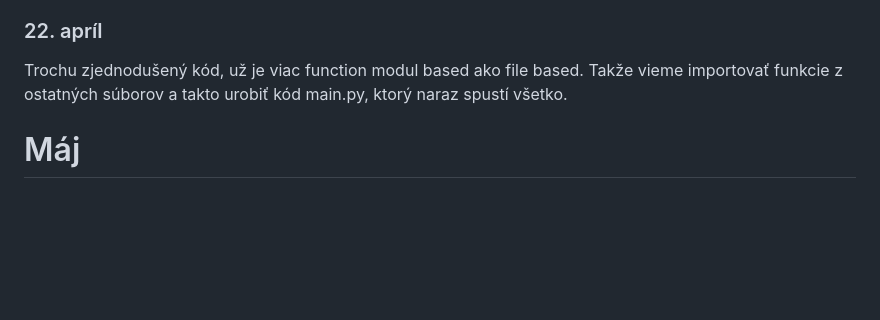
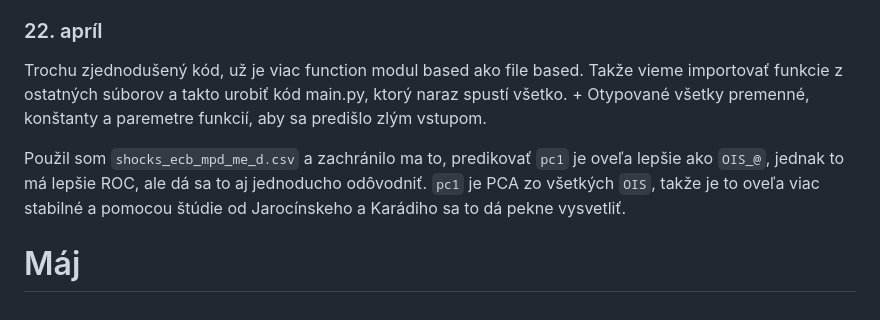
Before and after one commit to kubovotny/bachelor-thesis, a Markdown page: DIARY.md, the part around the change. Drawn GitHub-style; blank space fills up the shorter version.

Commit message:
DIARY260422 update

```diff
--- a/DIARY.md
+++ b/DIARY.md
@@ -84,6 +84,8 @@ nejakú lineárnu kombináciu sentimentov pre rôzne témy.
 
 ### 22. apríl
 Trochu zjednodušený kód, už je viac function modul based ako file based. Takže vieme importovať funkcie z ostatných súborov a
-takto urobiť kód main.py, ktorý naraz spustí všetko.
+takto urobiť kód main.py, ktorý naraz spustí všetko. + Otypované všetky premenné, konštanty a paremetre funkcií, aby sa predišlo
+zlým vstupom.
 
+Použil som `shocks_ecb_mpd_me_d.csv` a zachránilo ma to, predikovať `pc1` je oveľa lepšie ako `OIS_@`, jednak to má lepšie ROC, ale dá sa to aj jednoducho odôvodniť. `pc1` je PCA zo všetkých `OIS`, takže je to oveľa viac stabilné a pomocou štúdie od Jarocínskeho a Karádiho sa to dá pekne vysvetliť.
 # Máj
```
